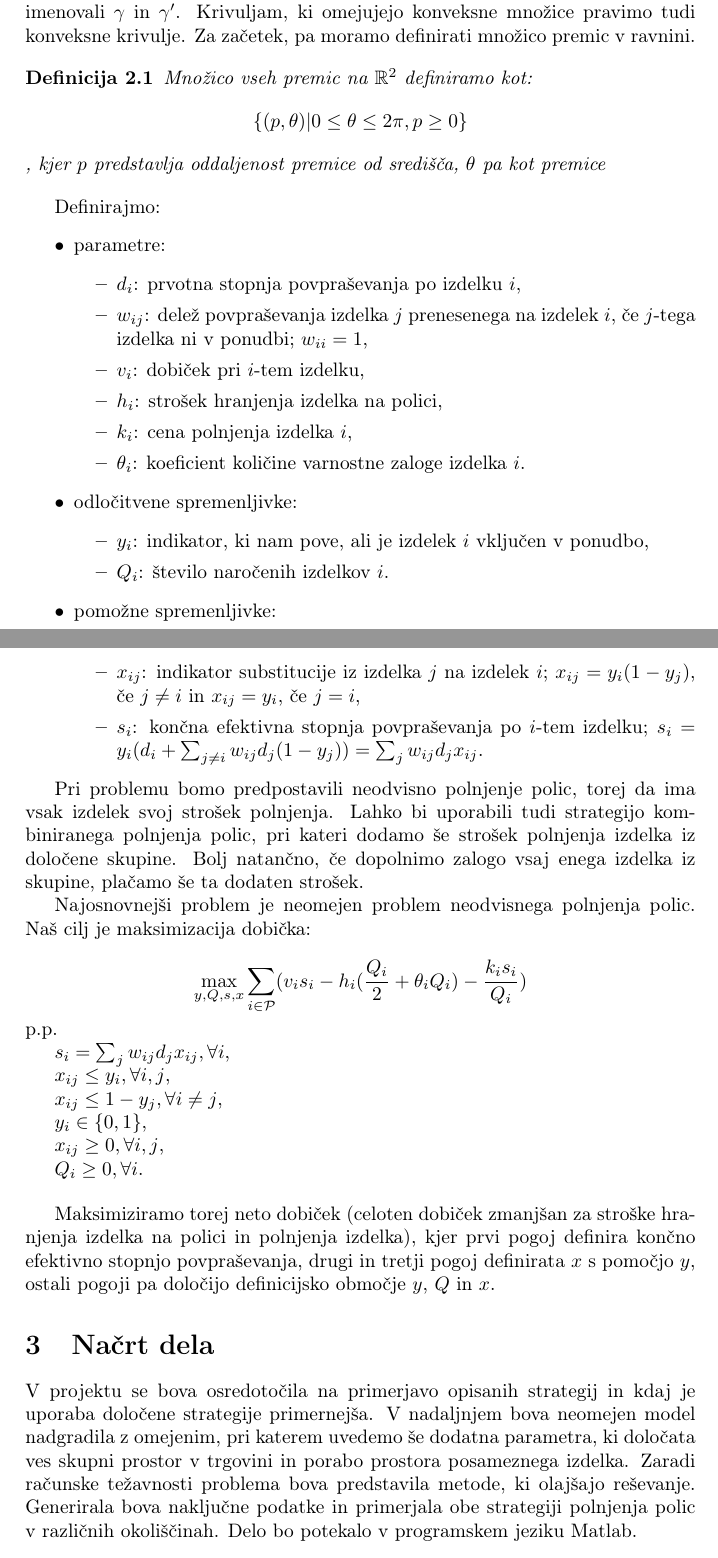
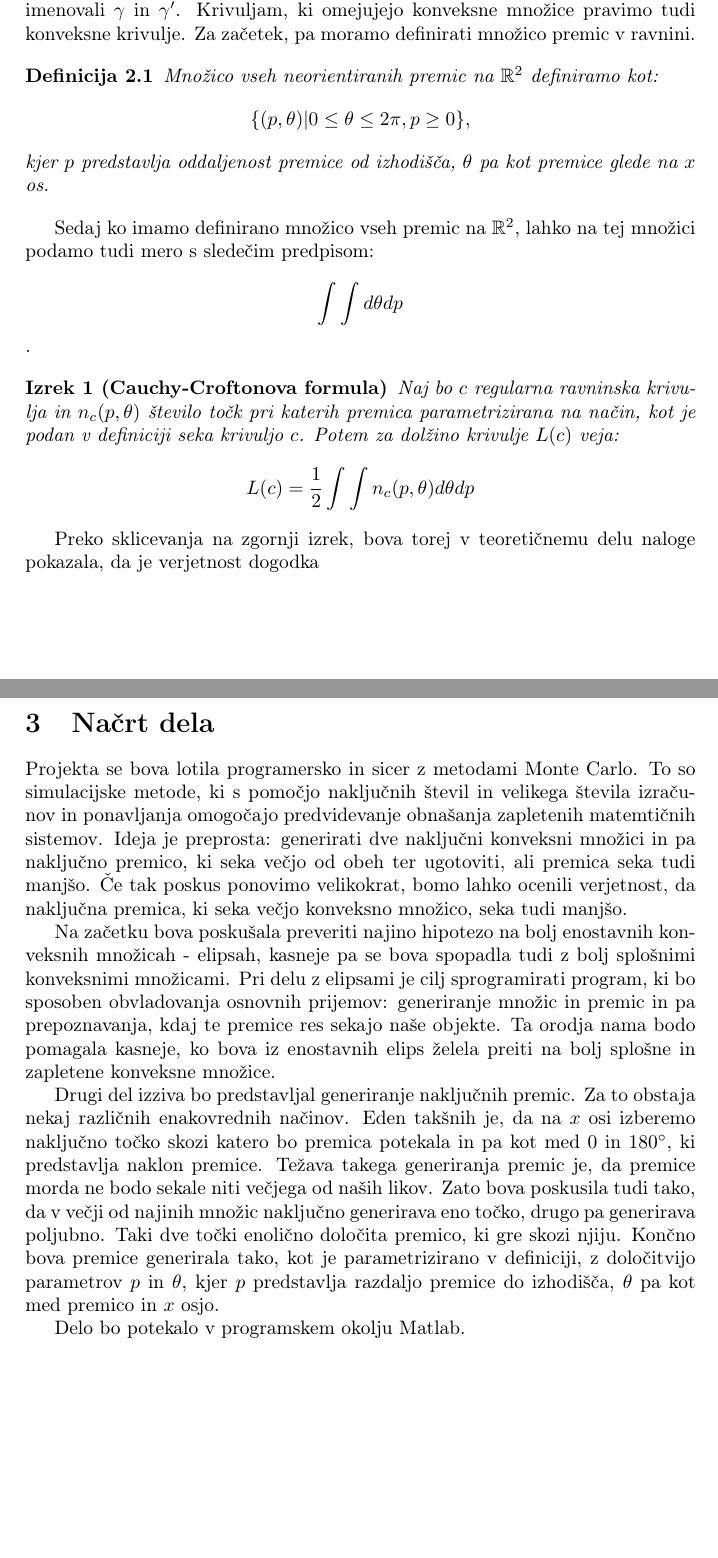
Before and after one commit to janrems/Verjetnost-sekanja-konveksne-mnozice, a LaTeX document (kratko_porocilo.tex): two parts of pages 2 and 3 of 3, joined at a grey line, cut so that both start at the same text. Compiled offline with pdfLaTeX.

Commit message:
dodane datoteke

```diff
--- a/kratko_porocilo.tex
+++ b/kratko_porocilo.tex
@@ -26,7 +26,7 @@
 \section{Uvod}
 
 
-V nalogi se bova soočila z naslednjim problemom. Zamislimo si, da imamo v ravnini neko \textit{konveksno množico} $C$ , ki vsebuje \textit{konveksno podmnožico } $C'$. Najina naloga bo določiti verjetnost dogodka, da naključna premica, ki seka množico $C$ seka tudi podmnožico $C'$. Gre za klasični problem s področja stohastične geometrije, ki se ga da posplošiti tudi na druge veje verjetnostne teorije. Iz klasičnega rezultata integralske geometrije pričakujemo, da bo verjetnost zgoraj omenjenega dogodka enaka razmerju obsegov konveksnih množic. Najina glavna naloga bo, izvedba eksperimenta, kjer se bova z generiranjem naključnih premic in konveksnih množic, poizkusila čim bolj približati željenemu rezultatu. To nameravava doseči na eni strani z razumevanjem teoretičnega ozadja problema, na drugi pa z izvedbu čim natančnejšega eksperimenta.
+V nalogi se bova soočila z naslednjim problemom. Zamislimo si, da imamo v ravnini neko \textit{konveksno množico} $C$ , ki vsebuje \textit{konveksno podmnožico } $C'$. Najina naloga bo določiti verjetnost dogodka, da naključna premica, ki seka množico $C$ seka tudi podmnožico $C'$. Gre za klasični problem s področja stohastične geometrije, ki se ga da posplošiti tudi na druge veje verjetnostne teorije. Preko klasičnega rezultata integralske geometrije pričakujemo, da bo verjetnost zgoraj omenjenega dogodka enaka razmerju obsegov konveksnih množic. Najina glavna naloga bo, izvedba eksperimenta, kjer se bova z generiranjem naključnih premic in konveksnih množic, poizkusila čim bolj približati željenemu rezultatu. To nameravava doseči na eni strani z razumevanjem teoretičnega ozadja problema, na drugi pa z izvedbu čim natančnejšega eksperimenta.
 
 \vspace{4 mm}
 
@@ -36,63 +36,32 @@ V nalogi se bova soočila z naslednjim problemom. Zamislimo si, da imamo v ravni
 Kot bomo videli, se izkaže, da je iskanje preseka premice s konveksno množico, smiselno prevesti na problem iskanja presečišč premice in sklenjene regularne krivulje, ki omejuje dano konveksno množico. Tako nas namesto razmerja obsegov, zanima razmerje dolžine krivulj, kjer ena omejuje konveksno množico $C$, druga pa njeno konveksno podmnožico $C'$. Tudi krivulji bomo ustrezno poimenovali $\gamma$ in $\gamma '$. Krivuljam, ki omejujejo konveksne množice pravimo tudi konveksne krivulje.  Za začetek, pa moramo definirati množico premic v ravnini.
 
 \begin{definicija}
-Množico vseh premic na $\mathbb{R}^2$ definiramo kot: $$ \{ (p,\theta)|0 \le \theta \le 2\pi , p \ge 0\}$$, kjer $p$ predstavlja oddaljenost premice od središča, $\theta$ pa kot premice
+Množico vseh neorientiranih premic na $\mathbb{R}^2$ definiramo kot: $$ \{ (p,\theta)|0 \le \theta \le 2 \pi , p \ge 0\},$$ kjer $p$ predstavlja oddaljenost premice od izhodišča, $\theta$ pa kot premice glede na $x$ os.
 \end{definicija}
+
+Sedaj ko imamo definirano množico vseh premic na $\mathbb{R}^2$, lahko na tej množici podamo tudi mero s sledečim predpisom: $$ \int \int d\theta dp$$.
+
+\begin{izrek}[Cauchy-Croftonova formula]
+ Naj bo $c$ regularna ravninska krivulja in $n_c (p, \theta)$  število točk pri katerih premica parametrizirana na način, kot je podan v definiciji seka krivuljo $c$. Potem za dolžino krivulje $L(c)$ veja: $$L(c) = \frac{1}{2}\int \int n_c (p, \theta) d\theta dp $$
+ \end{izrek}
+
+ Preko sklicevanja na zgornji izrek, bova torej v teoretičnemu delu naloge pokazala, da je verjetnost dogodka
 
 
 
-Definirajmo:
-\begin{itemize}
-\item parametre:
-\begin{itemize}
-\item $ d_i $: prvotna stopnja povpraševanja po izdelku $i$,
-\item $ w_{ij}$: delež povpraševanja izdelka $j$ prenesenega na izdelek $i$, če $j$-tega izdelka ni v ponudbi; $w_{ii} = 1$,
-\item $ v_i $: dobiček pri $i$-tem izdelku,
-\item $ h_i $: strošek hranjenja izdelka na polici,
-\item $ k_i $: cena polnjenja izdelka $i$,
-\item $ \theta_i $: koeficient količine varnostne zaloge izdelka $i$.
-\end{itemize}
-
-\item odločitvene spremenljivke:
-\begin{itemize}
-\item $ y_i $: indikator, ki nam pove, ali je izdelek $i$ vključen v ponudbo,
-\item $ Q_i $: število naročenih izdelkov $i$.
-\end{itemize}
-
-\item pomožne spremenljivke:
-\begin{itemize}
-\item $ x_{ij} $: indikator substitucije iz izdelka $j$ na izdelek $i$; $x_{ij} = y_i (1-y_j)$, če $j \ne i$ in $x_{ij} = y_i$, če  $j = i$,
-\item $ s_i $: končna efektivna stopnja povpraševanja po $i$-tem izdelku; $s_i = y_i (d_i + \sum_{j \ne i} w_{ij} d_j (1-y_j)) = \sum_j  w_{ij} d_j x_{ij}.$
-\end{itemize}
-\end{itemize}
-
- Pri problemu bomo predpostavili neodvisno polnjenje polic, torej da  ima vsak izdelek svoj strošek polnjenja. Lahko bi uporabili tudi strategijo kombiniranega polnjenja polic, pri kateri dodamo še strošek polnjenja izdelka iz določene skupine. Bolj natančno, če dopolnimo zalogo vsaj enega izdelka iz skupine, plačamo še ta dodaten strošek.
 
 
-Najosnovnejši problem je neomejen problem neodvisnega polnjenja polic. Naš cilj je maksimizacija dobička:
-
-$$  \max_{y, Q,  s, x}  \sum_{i \in \mathcal{P}} ( v_i s_ i - h_i (\frac{Q_i }{ 2} + \theta_i Q_i) - \frac{k_i s_i}{Q_i})   $$
-p.p.
-
- $ s_i = \sum_j w_{ij} d_j x_{ij}, \forall i$,
-
-$ x_{ij} \leq y_i, \forall i, j  $,
-
-$ x_{ij} \leq 1 - y_j, \forall i \ne j$,
-
-$ y_i \in \{0,1\}$,
-
-$ x_{ij} \geq 0, \forall i,j$,
-
-$Q_i \geq 0, \forall i$.
-
-\vspace*{4 mm}
-Maksimiziramo torej neto dobiček (celoten dobiček zmanjšan za stroške hranjenja izdelka na polici in polnjenja izdelka), kjer prvi pogoj definira končno efektivno stopnjo povpraševanja, drugi in tretji pogoj definirata $x$ s pomočjo $y$, ostali pogoji pa določijo definicijsko območje $y$, $Q$ in $x$.
 
 
 \section{Načrt dela}
+Projekta se bova lotila programersko in sicer z metodami Monte Carlo. To so simulacijske metode, ki s pomočjo naključnih števil in velikega števila izračunov in ponavljanja omogočajo predvidevanje obnašanja zapletenih matemtičnih sistemov. Ideja je preprosta: generirati dve naključni konveksni množici in pa naključno premico, ki seka večjo od obeh ter ugotoviti, ali premica seka tudi manjšo. Če tak poskus ponovimo velikokrat, bomo lahko ocenili verjetnost, da naključna premica, ki seka večjo konveksno množico, seka tudi manjšo.
 
-V projektu se bova osredotočila na primerjavo opisanih strategij in kdaj je uporaba določene strategije primernejša. V nadaljnjem bova neomejen model nadgradila z omejenim, pri katerem uvedemo še dodatna parametra, ki določata ves skupni prostor v trgovini in porabo prostora posameznega izdelka. Zaradi računske težavnosti problema bova predstavila metode, ki olajšajo reševanje. Generirala bova naključne podatke in primerjala obe strategiji polnjenja polic v različnih okoliščinah. Delo bo potekalo v programskem jeziku Matlab.
+Na začetku bova poskušala preveriti najino hipotezo na bolj enostavnih konveksnih množicah - elipsah, kasneje pa se bova spopadla tudi z bolj splošnimi konveksnimi množicami. Pri delu z elipsami je cilj sprogramirati program, ki bo sposoben obvladovanja osnovnih prijemov: generiranje množic in premic in pa prepoznavanja, kdaj te premice res sekajo naše objekte. Ta orodja nama bodo pomagala kasneje, ko bova iz enostavnih elips želela preiti na bolj splošne in zapletene konveksne množice.
+
+Drugi del izziva bo predstavljal generiranje naključnih premic. Za to obstaja nekaj različnih enakovrednih načinov. Eden takšnih je, da na $x$ osi izberemo naključno točko skozi katero bo premica potekala in pa kot med $0$ in $180^\circ$, ki predstavlja naklon premice. Težava takega generiranja premic je, da premice morda ne bodo sekale niti večjega od naših likov. Zato bova poskusila tudi tako, da v večji od najinih množic naključno generirava eno točko, drugo pa generirava poljubno. Taki dve točki enolično določita premico, ki gre skozi njiju. Končno bova premice generirala tako, kot je parametrizirano v definiciji, z določitvijo parametrov $p$ in $\theta$, kjer $p$ predstavlja razdaljo premice do izhodišča, $\theta$ pa kot med premico in $x$ osjo.
+
+Delo bo potekalo v programskem okolju Matlab.
+
 
 
 \end{document}
```
Also changed, not shown: kratko_porocilo.pdf (added), 3 other files.
